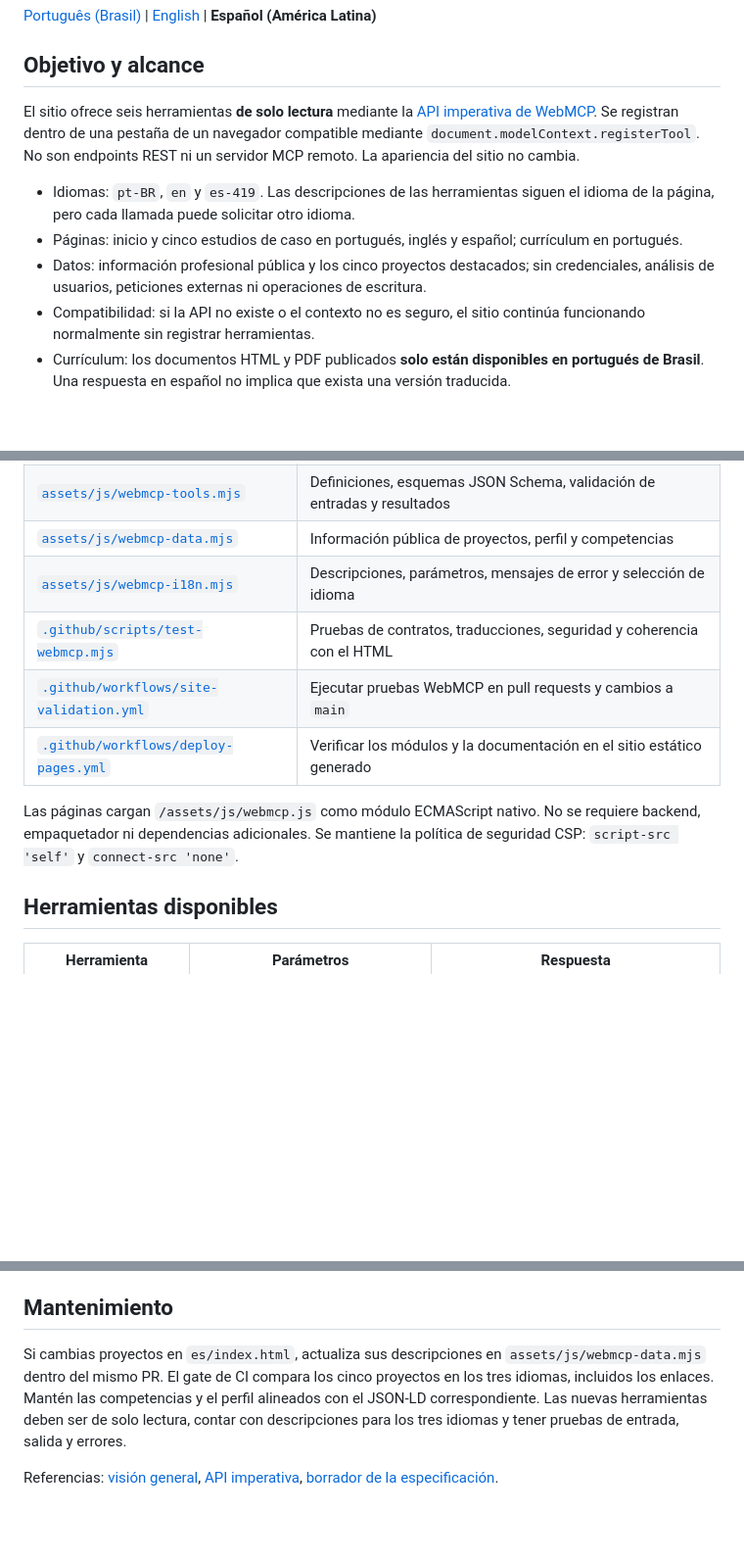
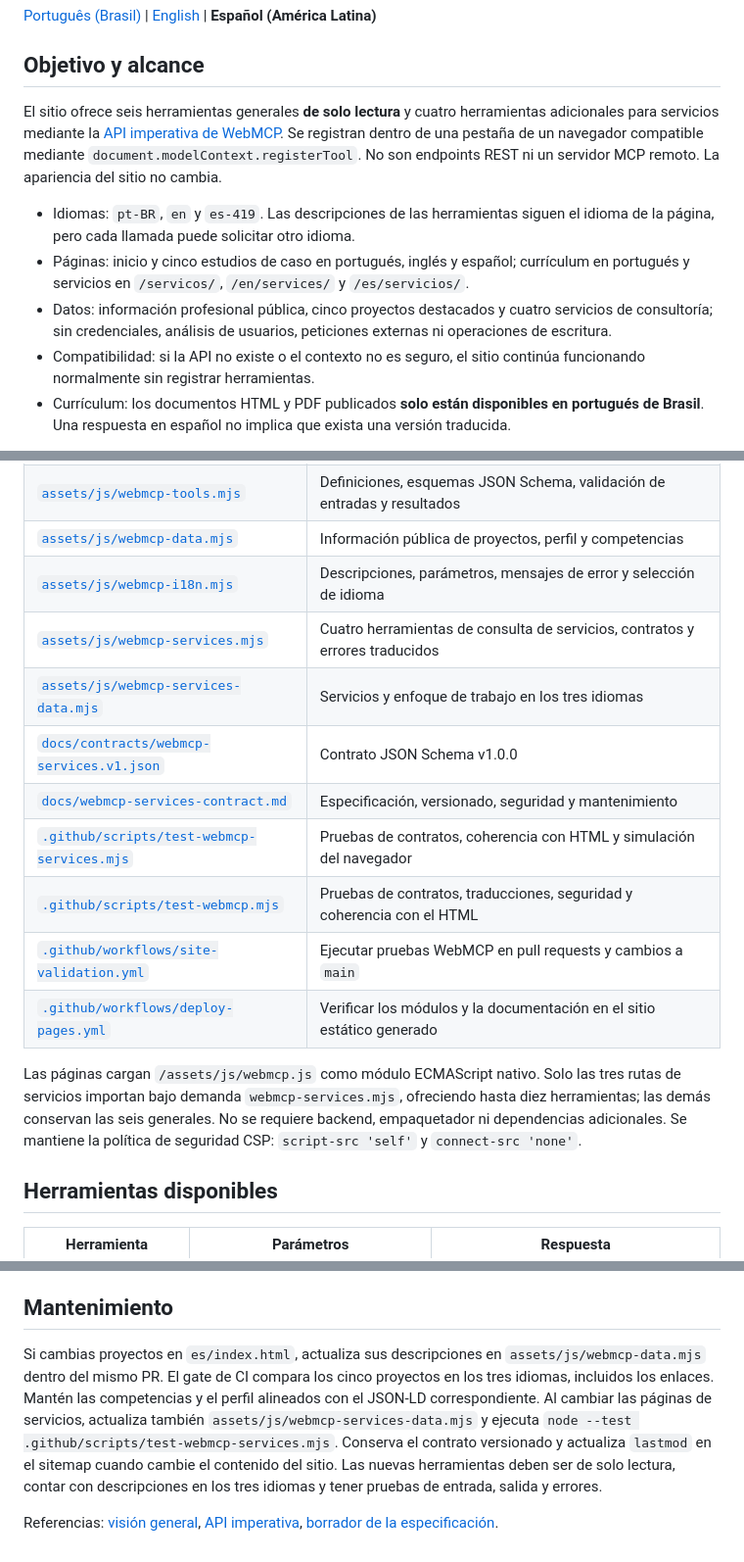
Before and after one commit to rodri-oliveira-dev/rodri-oliveira-dev.github.io, a Markdown page: docs/webmcp.es-419.md, 3 parts joined by grey strips. Shown at 98% size. Rendered like a GitHub page; blank space fills up the shorter version.

```diff
--- a/docs/webmcp.es-419.md
+++ b/docs/webmcp.es-419.md
@@ -4,11 +4,11 @@
 
 ## Objetivo y alcance
 
-El sitio ofrece seis herramientas **de solo lectura** mediante la [API imperativa de WebMCP](https://developer.chrome.com/docs/ai/webmcp/imperative-api). Se registran dentro de una pestaña de un navegador compatible mediante `document.modelContext.registerTool`. No son endpoints REST ni un servidor MCP remoto. La apariencia del sitio no cambia.
+El sitio ofrece seis herramientas generales **de solo lectura** y cuatro herramientas adicionales para servicios mediante la [API imperativa de WebMCP](https://developer.chrome.com/docs/ai/webmcp/imperative-api). Se registran dentro de una pestaña de un navegador compatible mediante `document.modelContext.registerTool`. No son endpoints REST ni un servidor MCP remoto. La apariencia del sitio no cambia.
 
 - Idiomas: `pt-BR`, `en` y `es-419`. Las descripciones de las herramientas siguen el idioma de la página, pero cada llamada puede solicitar otro idioma.
-- Páginas: inicio y cinco estudios de caso en portugués, inglés y español; currículum en portugués.
-- Datos: información profesional pública y los cinco proyectos destacados; sin credenciales, análisis de usuarios, peticiones externas ni operaciones de escritura.
+- Páginas: inicio y cinco estudios de caso en portugués, inglés y español; currículum en portugués y servicios en `/servicos/`, `/en/services/` y `/es/servicios/`.
+- Datos: información profesional pública, cinco proyectos destacados y cuatro servicios de consultoría; sin credenciales, análisis de usuarios, peticiones externas ni operaciones de escritura.
 - Compatibilidad: si la API no existe o el contexto no es seguro, el sitio continúa funcionando normalmente sin registrar herramientas.
 - Currículum: los documentos HTML y PDF publicados **solo están disponibles en portugués de Brasil**. Una respuesta en español no implica que exista una versión traducida.
 
@@ -22,11 +22,16 @@ El sitio ofrece seis herramientas **de solo lectura** mediante la [API imperativ
 | [`assets/js/webmcp-tools.mjs`](../assets/js/webmcp-tools.mjs) | Definiciones, esquemas JSON Schema, validación de entradas y resultados |
 | [`assets/js/webmcp-data.mjs`](../assets/js/webmcp-data.mjs) | Información pública de proyectos, perfil y competencias |
 | [`assets/js/webmcp-i18n.mjs`](../assets/js/webmcp-i18n.mjs) | Descripciones, parámetros, mensajes de error y selección de idioma |
+| [`assets/js/webmcp-services.mjs`](../assets/js/webmcp-services.mjs) | Cuatro herramientas de consulta de servicios, contratos y errores traducidos |
+| [`assets/js/webmcp-services-data.mjs`](../assets/js/webmcp-services-data.mjs) | Servicios y enfoque de trabajo en los tres idiomas |
+| [`docs/contracts/webmcp-services.v1.json`](contracts/webmcp-services.v1.json) | Contrato JSON Schema v1.0.0 |
+| [`docs/webmcp-services-contract.md`](webmcp-services-contract.md) | Especificación, versionado, seguridad y mantenimiento |
+| [`.github/scripts/test-webmcp-services.mjs`](../.github/scripts/test-webmcp-services.mjs) | Pruebas de contratos, coherencia con HTML y simulación del navegador |
 | [`.github/scripts/test-webmcp.mjs`](../.github/scripts/test-webmcp.mjs) | Pruebas de contratos, traducciones, seguridad y coherencia con el HTML |
 | [`.github/workflows/site-validation.yml`](../.github/workflows/site-validation.yml) | Ejecutar pruebas WebMCP en pull requests y cambios a `main` |
 | [`.github/workflows/deploy-pages.yml`](../.github/workflows/deploy-pages.yml) | Verificar los módulos y la documentación en el sitio estático generado |
 
-Las páginas cargan `/assets/js/webmcp.js` como módulo ECMAScript nativo. No se requiere backend, empaquetador ni dependencias adicionales. Se mantiene la política de seguridad CSP: `script-src 'self'` y `connect-src 'none'`.
+Las páginas cargan `/assets/js/webmcp.js` como módulo ECMAScript nativo. Solo las tres rutas de servicios importan bajo demanda `webmcp-services.mjs`, ofreciendo hasta diez herramientas; las demás conservan las seis generales. No se requiere backend, empaquetador ni dependencias adicionales. Se mantiene la política de seguridad CSP: `script-src 'self'` y `connect-src 'none'`.
 
 ## Herramientas disponibles
 
@@ -108,6 +147,6 @@ Algunos navegadores no exponen `getTools()` y `executeTool()` directamente en De
 
 ## Mantenimiento
 
-Si cambias proyectos en `es/index.html`, actualiza sus descripciones en `assets/js/webmcp-data.mjs` dentro del mismo PR. El gate de CI compara los cinco proyectos en los tres idiomas, incluidos los enlaces. Mantén las competencias y el perfil alineados con el JSON-LD correspondiente. Las nuevas herramientas deben ser de solo lectura, contar con descripciones para los tres idiomas y tener pruebas de entrada, salida y errores.
+Si cambias proyectos en `es/index.html`, actualiza sus descripciones en `assets/js/webmcp-data.mjs` dentro del mismo PR. El gate de CI compara los cinco proyectos en los tres idiomas, incluidos los enlaces. Mantén las competencias y el perfil alineados con el JSON-LD correspondiente. Al cambiar las páginas de servicios, actualiza también `assets/js/webmcp-services-data.mjs` y ejecuta `node --test .github/scripts/test-webmcp-services.mjs`. Conserva el contrato versionado y actualiza `lastmod` en el sitemap cuando cambie el contenido del sitio. Las nuevas herramientas deben ser de solo lectura, contar con descripciones en los tres idiomas y tener pruebas de entrada, salida y errores.
 
 Referencias: [visión general](https://developer.chrome.com/docs/ai/webmcp), [API imperativa](https://developer.chrome.com/docs/ai/webmcp/imperative-api), [borrador de la especificación](https://webmachinelearning.github.io/webmcp/).
```
Also changed, not shown: other parts of docs/webmcp.es-419.md (+36 -2 lines).
